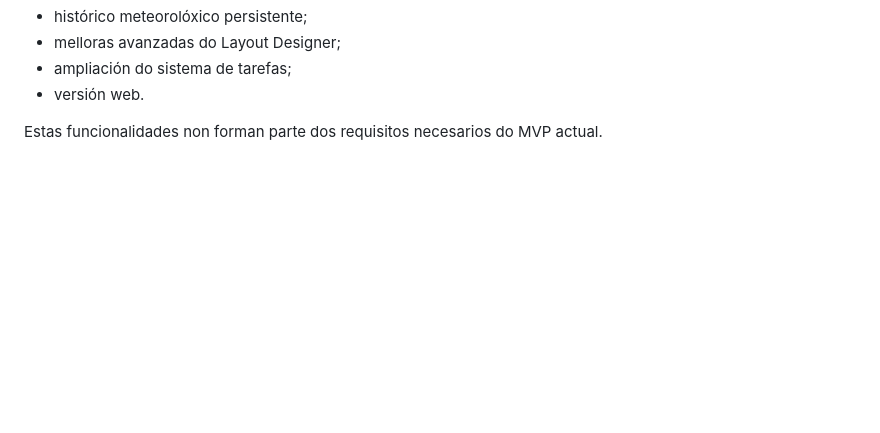
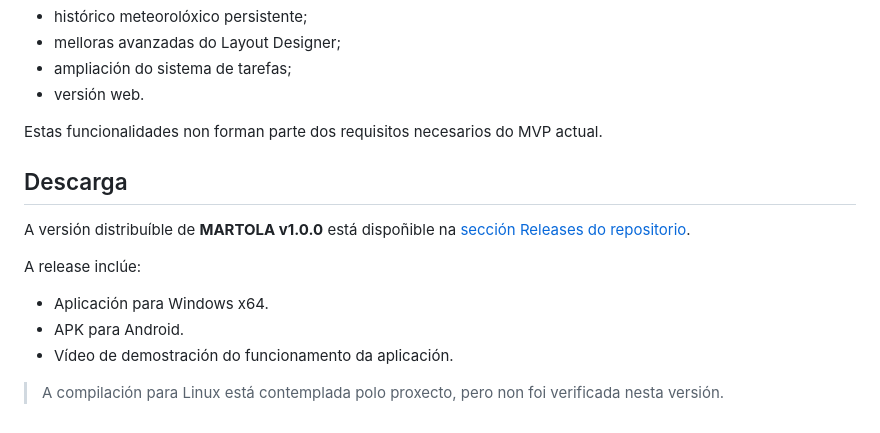
Before and after one commit to IvanTestaVazquez/martola, a Markdown page: README.md, the part around the change. GitHub-like rendering; blank space fills up the shorter version.

Commit message:
Actualizado README coa información da release

```diff
--- a/README.md
+++ b/README.md
@@ -324,3 +324,16 @@ ampliarse con funcionalidades como:
 
 Estas funcionalidades non forman parte dos requisitos necesarios do MVP
 actual.
+
+## Descarga
+
+A versión distribuíble de **MARTOLA v1.0.0** está dispoñible na
+[sección Releases do repositorio](https://github.com/IvanTestaVazquez/martola/releases/tag/v1.0.0).
+
+A release inclúe:
+
+- Aplicación para Windows x64.
+- APK para Android.
+- Vídeo de demostración do funcionamento da aplicación.
+
+> A compilación para Linux está contemplada polo proxecto, pero non foi verificada nesta versión.
```
